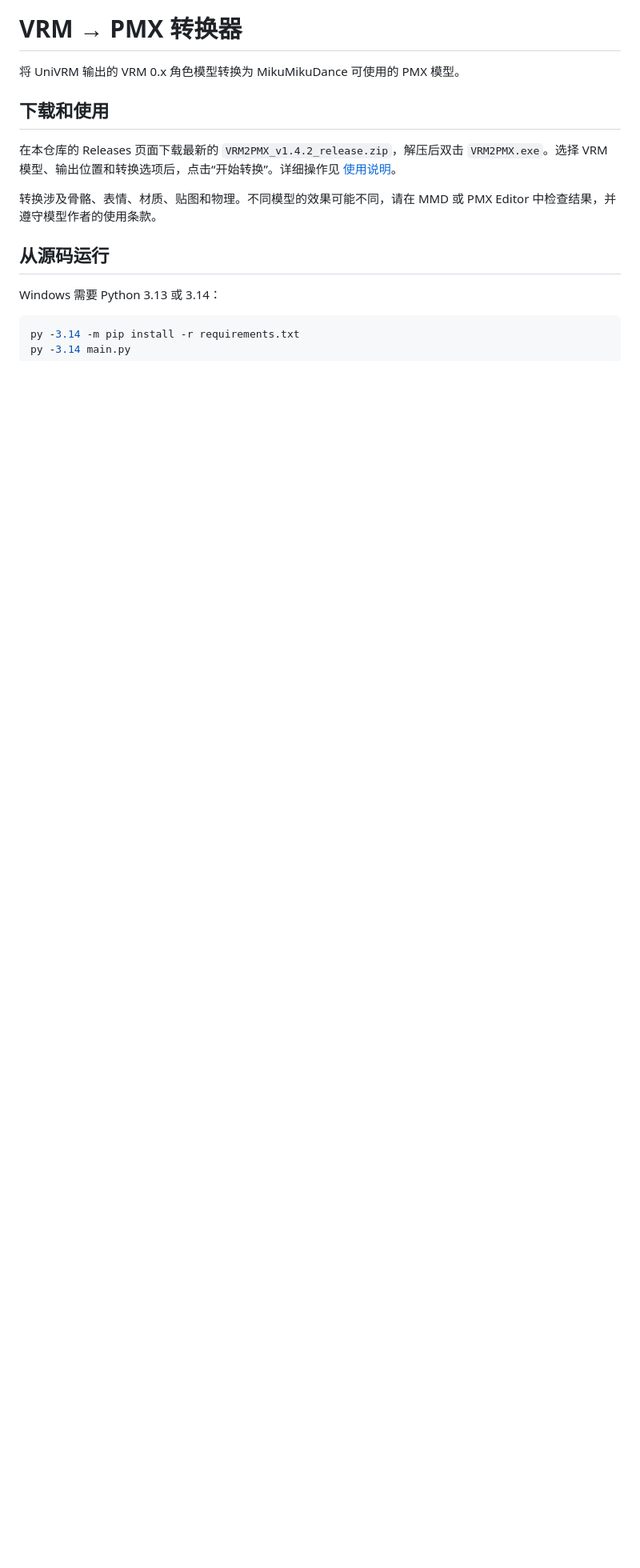
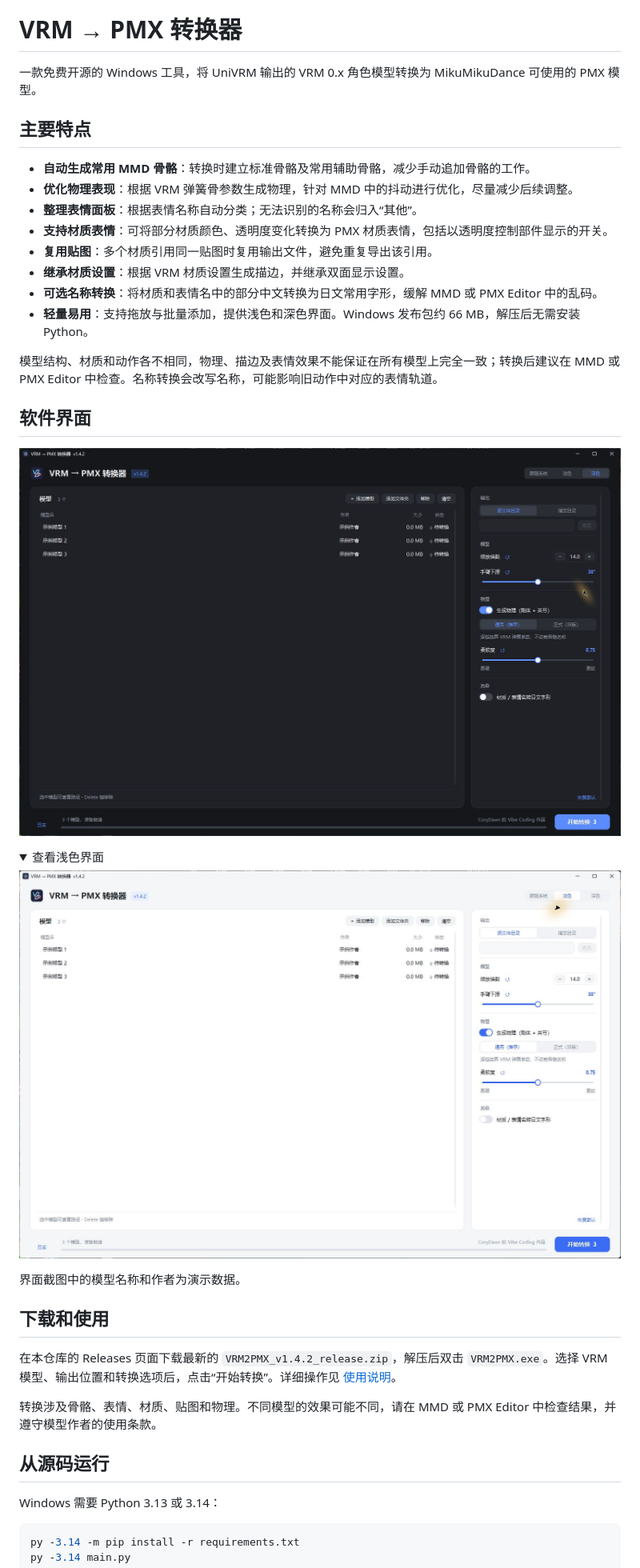
Before and after one commit to Cory-Dawn/VRM-PMX-Converter, a Markdown page: README.md, the part around one of its changes. Shown at 80% size. Drawn GitHub-style; pictures changed too: docs/images/interface-dark.jpg (added), docs/images/interface-light.jpg (added); folded sections open; blank space fills up the shorter version.

Commit message:
Highlight converter features and add screenshots

```diff
--- a/README.md
+++ b/README.md
@@ -1,6 +3,32 @@
 # VRM → PMX 转换器
 
-将 UniVRM 输出的 VRM 0.x 角色模型转换为 MikuMikuDance 可使用的 PMX 模型。
+一款免费开源的 Windows 工具，将 UniVRM 输出的 VRM 0.x 角色模型转换为 MikuMikuDance 可使用的 PMX 模型。
+
+## 主要特点
+
+- **自动生成常用 MMD 骨骼**：转换时建立标准骨骼及常用辅助骨骼，减少手动追加骨骼的工作。
+- **优化物理表现**：根据 VRM 弹簧骨参数生成物理，针对 MMD 中的抖动进行优化，尽量减少后续调整。
+- **整理表情面板**：根据表情名称自动分类；无法识别的名称会归入“其他”。
+- **支持材质表情**：可将部分材质颜色、透明度变化转换为 PMX 材质表情，包括以透明度控制部件显示的开关。
+- **复用贴图**：多个材质引用同一贴图时复用输出文件，避免重复导出该引用。
+- **继承材质设置**：根据 VRM 材质设置生成描边，并继承双面显示设置。
+- **可选名称转换**：将材质和表情名中的部分中文转换为日文常用字形，缓解 MMD 或 PMX Editor 中的乱码。
+- **轻量易用**：支持拖放与批量添加，提供浅色和深色界面。Windows 发布包约 66 MB，解压后无需安装 Python。
+
+模型结构、材质和动作各不相同，物理、描边及表情效果不能保证在所有模型上完全一致；转换后建议在 MMD 或 PMX Editor 中检查。名称转换会改写名称，可能影响旧动作中对应的表情轨道。
+
+## 软件界面
+
+![深色主题下的模型列表和转换设置](docs/images/interface-dark.jpg)
+
+<details>
+<summary>查看浅色界面</summary>
+
+![浅色主题下的模型列表和转换设置](docs/images/interface-light.jpg)
+
+</details>
+
+界面截图中的模型名称和作者为演示数据。
 
 ## 下载和使用
 
```
Also changed, not shown: other parts of README.md (+2 -0 lines).
